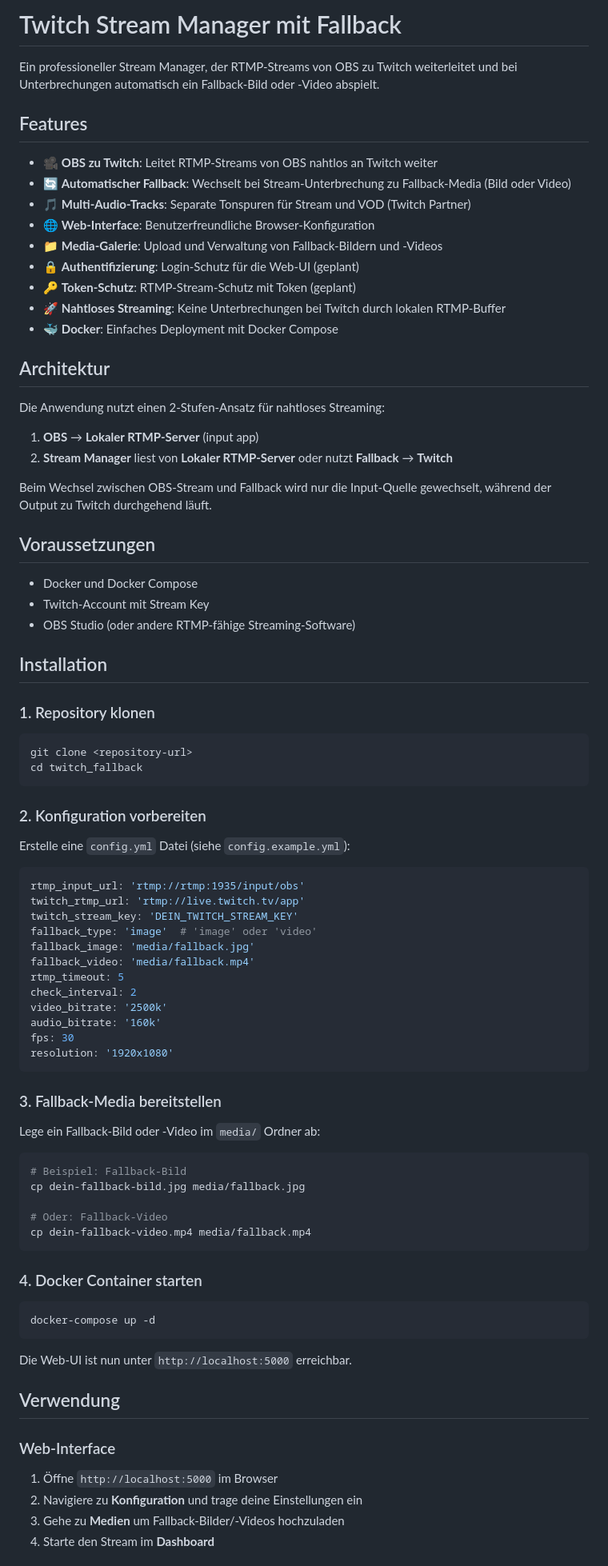
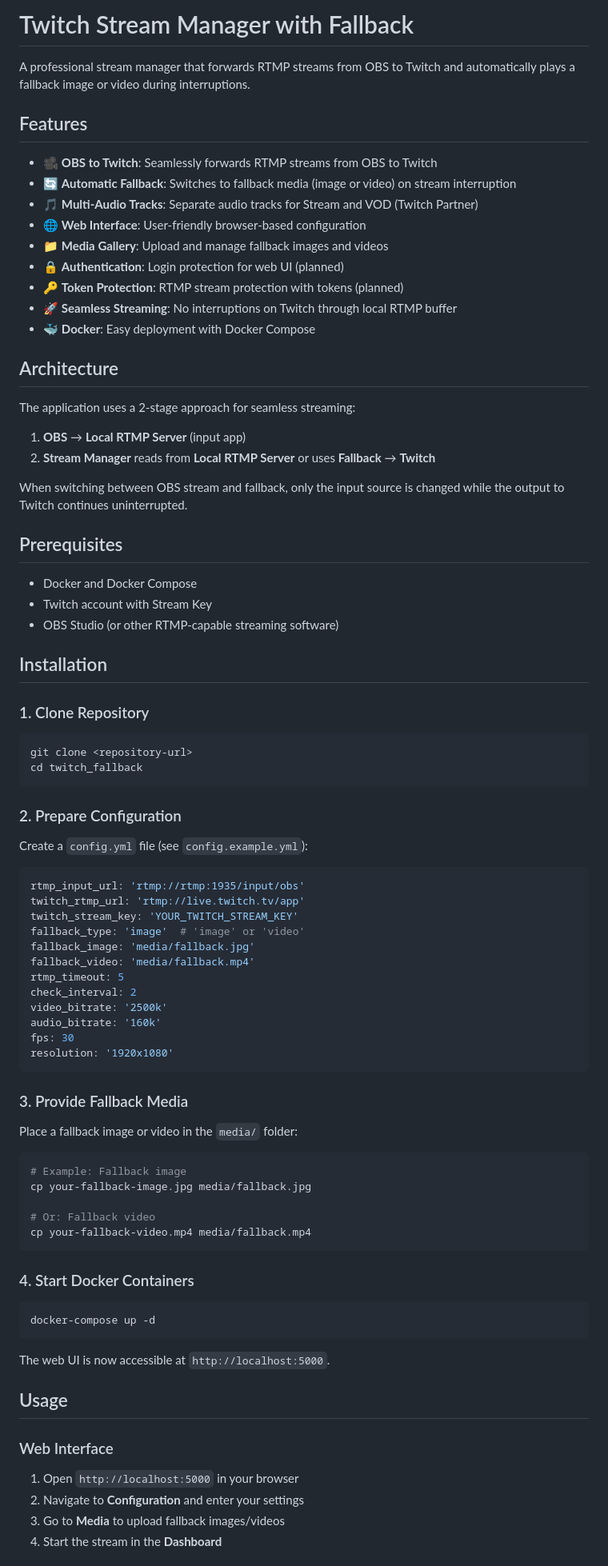
Before and after one commit to ToBee94/twitch_fallback, a Markdown page: README.md, the part around one of its changes. Shown at 80% size. Drawn GitHub-style.

````diff
--- a/README.md
+++ b/README.md
@@ -1,52 +1,52 @@
-# Twitch Stream Manager mit Fallback
+# Twitch Stream Manager with Fallback
 
-Ein professioneller Stream Manager, der RTMP-Streams von OBS zu Twitch weiterleitet und bei Unterbrechungen automatisch ein Fallback-Bild oder -Video abspielt.
+A professional stream manager that forwards RTMP streams from OBS to Twitch and automatically plays a fallback image or video during interruptions.
 
 ## Features
 
-- 🎥 **OBS zu Twitch**: Leitet RTMP-Streams von OBS nahtlos an Twitch weiter
-- 🔄 **Automatischer Fallback**: Wechselt bei Stream-Unterbrechung zu Fallback-Media (Bild oder Video)
-- 🎵 **Multi-Audio-Tracks**: Separate Tonspuren für Stream und VOD (Twitch Partner)
-- 🌐 **Web-Interface**: Benutzerfreundliche Browser-Konfiguration
-- 📁 **Media-Galerie**: Upload und Verwaltung von Fallback-Bildern und -Videos
-- 🔒 **Authentifizierung**: Login-Schutz für die Web-UI (geplant)
-- 🔑 **Token-Schutz**: RTMP-Stream-Schutz mit Token (geplant)
-- 🚀 **Nahtloses Streaming**: Keine Unterbrechungen bei Twitch durch lokalen RTMP-Buffer
-- 🐳 **Docker**: Einfaches Deployment mit Docker Compose
+- 🎥 **OBS to Twitch**: Seamlessly forwards RTMP streams from OBS to Twitch
+- 🔄 **Automatic Fallback**: Switches to fallback media (image or video) on stream interruption
+- 🎵 **Multi-Audio Tracks**: Separate audio tracks for Stream and VOD (Twitch Partner)
+- 🌐 **Web Interface**: User-friendly browser-based configuration
+- 📁 **Media Gallery**: Upload and manage fallback images and videos
+- 🔒 **Authentication**: Login protection for web UI (planned)
+- 🔑 **Token Protection**: RTMP stream protection with tokens (planned)
+- 🚀 **Seamless Streaming**: No interruptions on Twitch through local RTMP buffer
+- 🐳 **Docker**: Easy deployment with Docker Compose
 
-## Architektur
+## Architecture
 
-Die Anwendung nutzt einen 2-Stufen-Ansatz für nahtloses Streaming:
+The application uses a 2-stage approach for seamless streaming:
 
-1. **OBS** → **Lokaler RTMP-Server** (input app)
-2. **Stream Manager** liest von **Lokaler RTMP-Server** oder nutzt **Fallback** → **Twitch**
+1. **OBS** → **Local RTMP Server** (input app)
+2. **Stream Manager** reads from **Local RTMP Server** or uses **Fallback** → **Twitch**
 
-Beim Wechsel zwischen OBS-Stream und Fallback wird nur die Input-Quelle gewechselt, während der Output zu Twitch durchgehend läuft.
+When switching between OBS stream and fallback, only the input source is changed while the output to Twitch continues uninterrupted.
 
-## Voraussetzungen
+## Prerequisites
 
-- Docker und Docker Compose
-- Twitch-Account mit Stream Key
-- OBS Studio (oder andere RTMP-fähige Streaming-Software)
+- Docker and Docker Compose
+- Twitch account with Stream Key
+- OBS Studio (or other RTMP-capable streaming software)
 
 ## Installation
 
-### 1. Repository klonen
+### 1. Clone Repository
 
 ```bash
 git clone <repository-url>
 cd twitch_fallback
 ```
 
-### 2. Konfiguration vorbereiten
+### 2. Prepare Configuration
 
-Erstelle eine `config.yml` Datei (siehe `config.example.yml`):
+Create a `config.yml` file (see `config.example.yml`):
 
 ```yaml
 rtmp_input_url: 'rtmp://rtmp:1935/input/obs'
 twitch_rtmp_url: 'rtmp://live.twitch.tv/app'
-twitch_stream_key: 'DEIN_TWITCH_STREAM_KEY'
-fallback_type: 'image'  # 'image' oder 'video'
+twitch_stream_key: 'YOUR_TWITCH_STREAM_KEY'
+fallback_type: 'image'  # 'image' or 'video'
 fallback_image: 'media/fallback.jpg'
 fallback_video: 'media/fallback.mp4'
 rtmp_timeout: 5
@@ -57,32 +57,32 @@ fps: 30
 resolution: '1920x1080'
 ```
 
-### 3. Fallback-Media bereitstellen
+### 3. Provide Fallback Media
 
-Lege ein Fallback-Bild oder -Video im `media/` Ordner ab:
+Place a fallback image or video in the `media/` folder:
 
 ```bash
-# Beispiel: Fallback-Bild
-cp dein-fallback-bild.jpg media/fallback.jpg
+# Example: Fallback image
+cp your-fallback-image.jpg media/fallback.jpg
 
-# Oder: Fallback-Video
-cp dein-fallback-video.mp4 media/fallback.mp4
+# Or: Fallback video
+cp your-fallback-video.mp4 media/fallback.mp4
 ```
 
-### 4. Docker Container starten
+### 4. Start Docker Containers
 
 ```bash
 docker-compose up -d
 ```
 
-Die Web-UI ist nun unter `http://localhost:5000` erreichbar.
+The web UI is now accessible at `http://localhost:5000`.
 
-## Verwendung
+## Usage
 
-### Web-Interface
+### Web Interface
 
-1. Öffne `http://localhost:5000` im Browser
-2. Navigiere zu **Konfiguration** und trage deine Einstellungen ein
-3. Gehe zu **Medien** um Fallback-Bilder/-Videos hochzuladen
-4. Starte den Stream im **Dashboard**
+1. Open `http://localhost:5000` in your browser
+2. Navigate to **Configuration** and enter your settings
+3. Go to **Media** to upload fallback images/videos
+4. Start the stream in the **Dashboard**
 
````
Also changed, not shown: other parts of README.md (+91 -91 lines).
